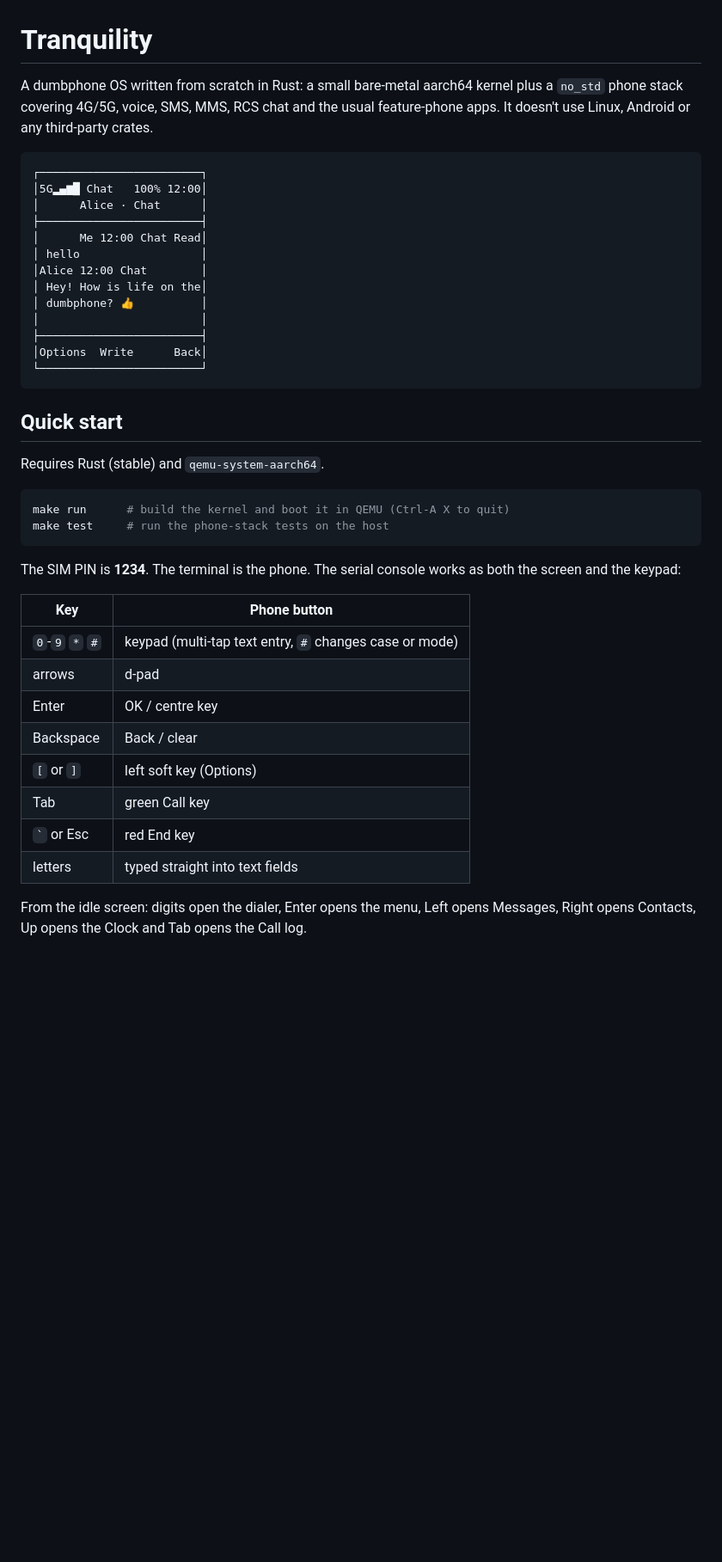
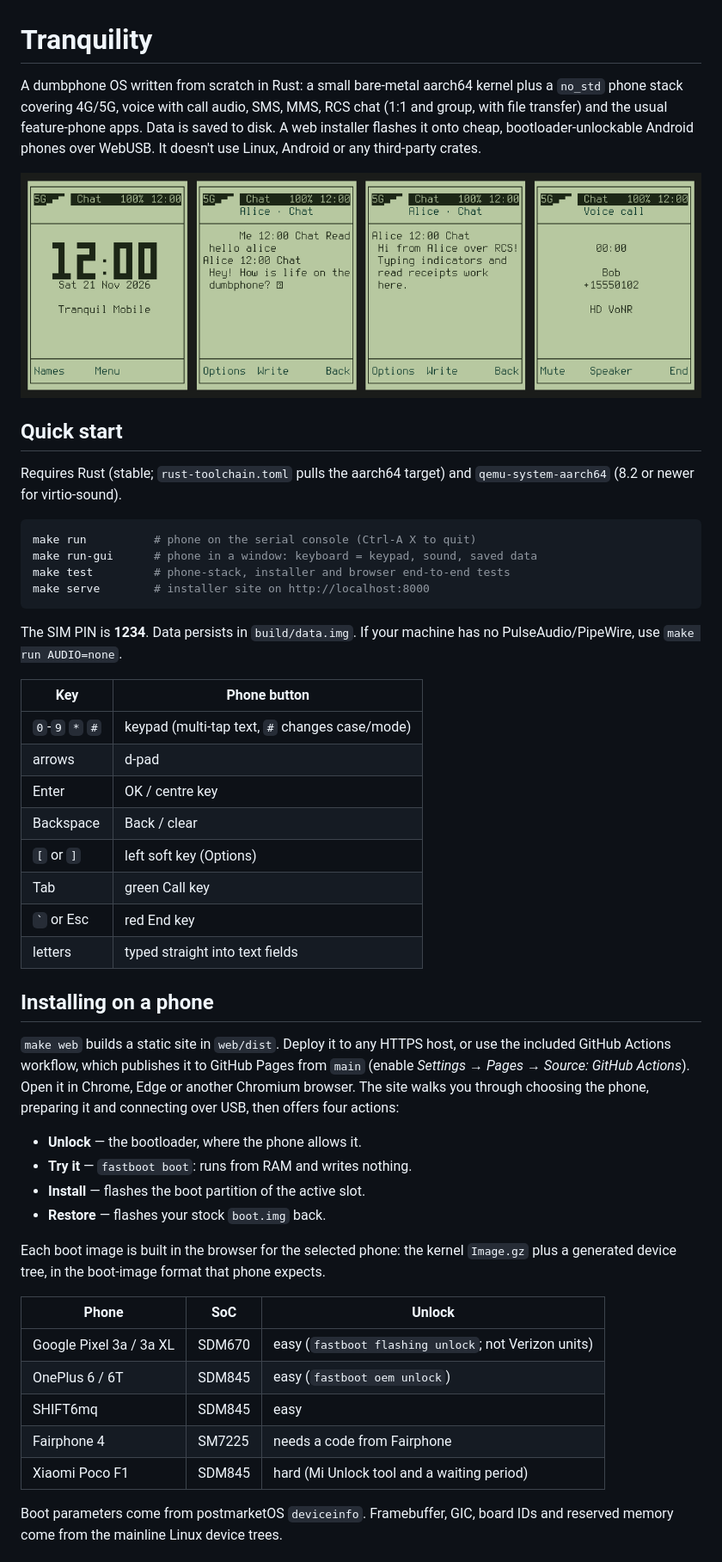
Before and after one commit to benoit-dardelet/tranquility, a Markdown page: README.md, the part around one of its changes. Shown at 86% size. Drawn GitHub-style; pictures changed too: docs/screen.png (added); blank space fills up the shorter version.

````diff
--- a/README.md
+++ b/README.md
@@ -1,41 +1,32 @@
 # Tranquility
 
 A dumbphone OS written from scratch in Rust: a small bare-metal aarch64
-kernel plus a `no_std` phone stack covering 4G/5G, voice, SMS, MMS, RCS chat
-and the usual feature-phone apps. It doesn't use Linux, Android or any
-third-party crates.
+kernel plus a `no_std` phone stack covering 4G/5G, voice with call audio,
+SMS, MMS, RCS chat (1:1 and group, with file transfer) and the usual
+feature-phone apps. Data is saved to disk. A web installer flashes it onto
+cheap, bootloader-unlockable Android phones over WebUSB. It doesn't use
+Linux, Android or any third-party crates.
 
-```
-┌────────────────────────┐
-│5G▂▄▆█ Chat   100% 12:00│
-│      Alice · Chat      │
-├────────────────────────┤
-│      Me 12:00 Chat Read│
-│ hello                  │
-│Alice 12:00 Chat        │
-│ Hey! How is life on the│
-│ dumbphone? 👍          │
-│                        │
-├────────────────────────┤
-│Options  Write      Back│
-└────────────────────────┘
-```
+![Tranquility on a framebuffer](docs/screen.png)
 
 ## Quick start
 
-Requires Rust (stable) and `qemu-system-aarch64`.
+Requires Rust (stable; `rust-toolchain.toml` pulls the aarch64 target) and
+`qemu-system-aarch64` (8.2 or newer for virtio-sound).
 
 ```bash
-make run      # build the kernel and boot it in QEMU (Ctrl-A X to quit)
-make test     # run the phone-stack tests on the host
+make run          # phone on the serial console (Ctrl-A X to quit)
+make run-gui      # phone in a window: keyboard = keypad, sound, saved data
+make test         # phone-stack, installer and browser end-to-end tests
+make serve        # installer site on http://localhost:8000
 ```
 
-The SIM PIN is **1234**. The terminal is the phone. The serial console works
-as both the screen and the keypad:
+The SIM PIN is **1234**. Data persists in `build/data.img`. If your machine
+has no PulseAudio/PipeWire, use `make run AUDIO=none`.
 
 | Key            | Phone button                   |
 |----------------|--------------------------------|
-| `0`-`9` `*` `#`| keypad (multi-tap text entry, `#` changes case or mode) |
+| `0`-`9` `*` `#`| keypad (multi-tap text, `#` changes case/mode) |
 | arrows         | d-pad                          |
 | Enter          | OK / centre key                |
 | Backspace      | Back / clear                   |
@@ -44,5 +35,32 @@ as both the screen and the keypad:
 | `` ` `` or Esc | red End key                    |
 | letters        | typed straight into text fields |
 
-From the idle screen: digits open the dialer, Enter opens the menu, Left opens
-Messages, Right opens Contacts, Up opens the Clock and Tab opens the Call log.
+## Installing on a phone
+
+`make web` builds a static site in `web/dist`. Deploy it to any HTTPS host,
+or use the included GitHub Actions workflow, which publishes it to GitHub
+Pages from `main` (enable *Settings → Pages → Source: GitHub Actions*).
+Open it in Chrome, Edge or another Chromium browser. The site walks you
+through choosing the phone, preparing it and connecting over USB, then
+offers four actions:
+
+- **Unlock** — the bootloader, where the phone allows it.
+- **Try it** — `fastboot boot`: runs from RAM and writes nothing.
+- **Install** — flashes the boot partition of the active slot.
+- **Restore** — flashes your stock `boot.img` back.
+
+Each boot image is built in the browser for the selected phone: the kernel
+`Image.gz` plus a generated device tree, in the boot-image format that phone
+expects.
+
+| Phone | SoC | Unlock |
+|---|---|---|
+| Google Pixel 3a / 3a XL | SDM670 | easy (`fastboot flashing unlock`; not Verizon units) |
+| OnePlus 6 / 6T | SDM845 | easy (`fastboot oem unlock`) |
+| SHIFT6mq | SDM845 | easy |
+| Fairphone 4 | SM7225 | needs a code from Fairphone |
+| Xiaomi Poco F1 | SDM845 | hard (Mi Unlock tool and a waiting period) |
+
+Boot parameters come from postmarketOS `deviceinfo`. Framebuffer, GIC,
+board IDs and reserved memory come from the mainline Linux device trees.
+
````
Also changed, not shown: other parts of README.md (+108 -81 lines), 16 other files.
